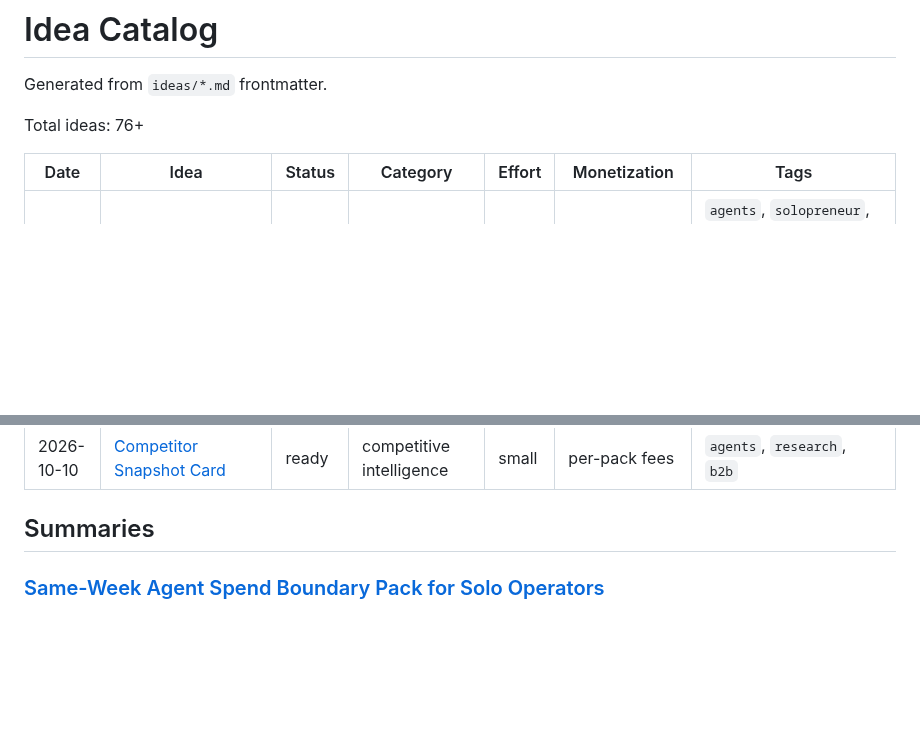
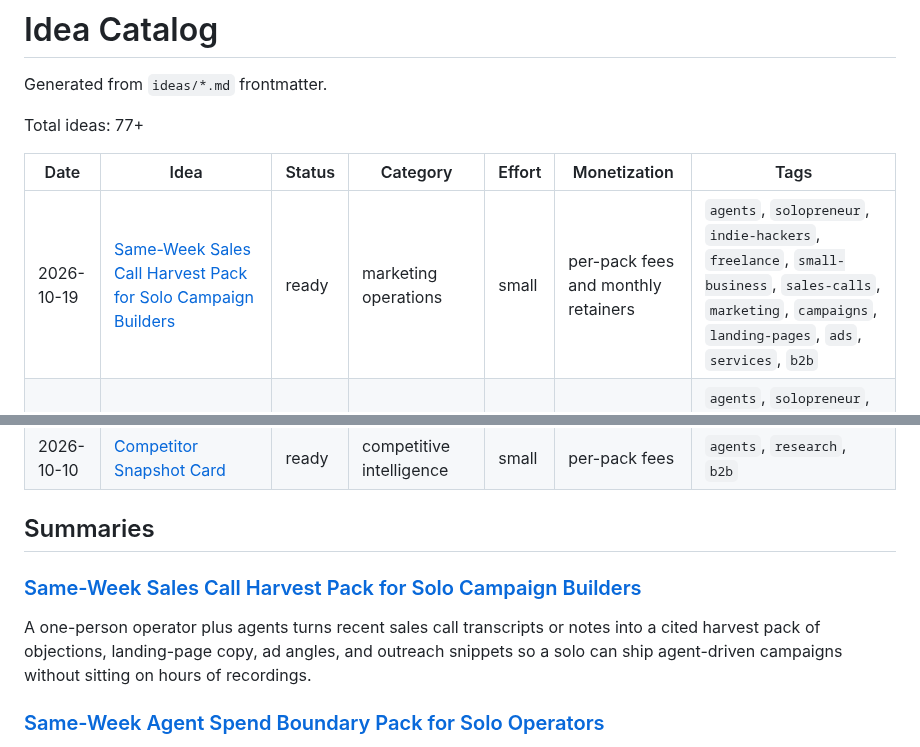
Before and after one commit to ear2earGrin/ai-daily-ideas, a Markdown page: INDEX.md, 2 parts joined by grey strips. GitHub-like rendering; blank space fills up the shorter version.

Commit message:
Add 2026-10-19 sales call harvest pack idea

```diff
--- a/INDEX.md
+++ b/INDEX.md
@@ -2,10 +2,11 @@
 
 Generated from `ideas/*.md` frontmatter.
 
-Total ideas: 76+
+Total ideas: 77+
 
 | Date | Idea | Status | Category | Effort | Monetization | Tags |
 | --- | --- | --- | --- | --- | --- | --- |
+| 2026-10-19 | [Same-Week Sales Call Harvest Pack for Solo Campaign Builders](ideas/2026-10-19-sales-call-harvest-pack.md) | ready | marketing operations | small | per-pack fees and monthly retainers | `agents`, `solopreneur`, `indie-hackers`, `freelance`, `small-business`, `sales-calls`, `marketing`, `campaigns`, `landing-pages`, `ads`, `services`, `b2b` |
 | 2026-10-18 | [Same-Week Agent Spend Boundary Pack for Solo Operators](ideas/2026-10-18-agent-spend-boundary-pack.md) | ready | agent economics operations | small | per-pack fees and monthly retainers | `agents`, `solopreneur`, `indie-hackers`, `freelance`, `small-business`, `spend`, `wallet`, `budget`, `approval`, `governance`, `services`, `b2b` |
 | 2026-10-17 | [Same-Week Agent Access Policy Pack for Small Businesses](ideas/2026-10-17-agent-access-policy-pack.md) | ready | agent security operations | small | per-pack fees and monthly retainers | `agents`, `solopreneur`, `indie-hackers`, `freelance`, `small-business`, `security`, `access-policy`, `least-privilege`, `credentials`, `services`, `b2b` |
 | 2026-10-16 | [Same-Week Cash Basis Books Reconstruction Pack from Bank PDFs for Solopreneurs](ideas/2026-10-16-cash-books-reconstruction-pack.md) | ready | finance operations | small | per-pack fees and monthly retainers | `agents`, `solopreneur`, `indie-hackers`, `freelance`, `accounting`, `bookkeeping`, `cash-basis`, `PDFs`, `bank-statements`, `services`, `b2b` |
@@ -19,6 +20,10 @@ Total ideas: 76+
 | 2026-10-10 | [Competitor Snapshot Card](ideas/2026-10-10-competitor-snapshot-card.md) | ready | competitive intelligence | small | per-pack fees | `agents`, `research`, `b2b` |
 
 ## Summaries
+
+### [Same-Week Sales Call Harvest Pack for Solo Campaign Builders](ideas/2026-10-19-sales-call-harvest-pack.md)
+
+A one-person operator plus agents turns recent sales call transcripts or notes into a cited harvest pack of objections, landing-page copy, ad angles, and outreach snippets so a solo can ship agent-driven campaigns without sitting on hours of recordings.
 
 ### [Same-Week Agent Spend Boundary Pack for Solo Operators](ideas/2026-10-18-agent-spend-boundary-pack.md)
 
```
Also changed, not shown: ideas/2026-10-19-sales-call-harvest-pack.md (added, +117 -0 lines).
